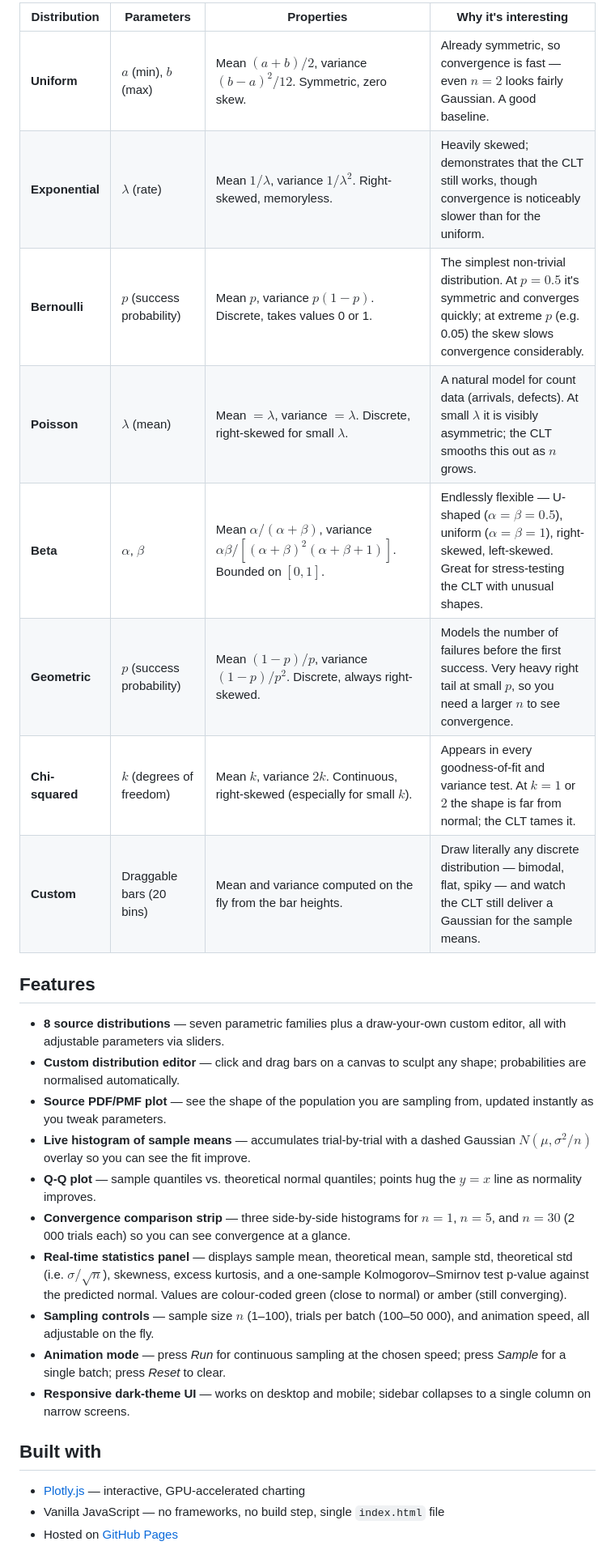
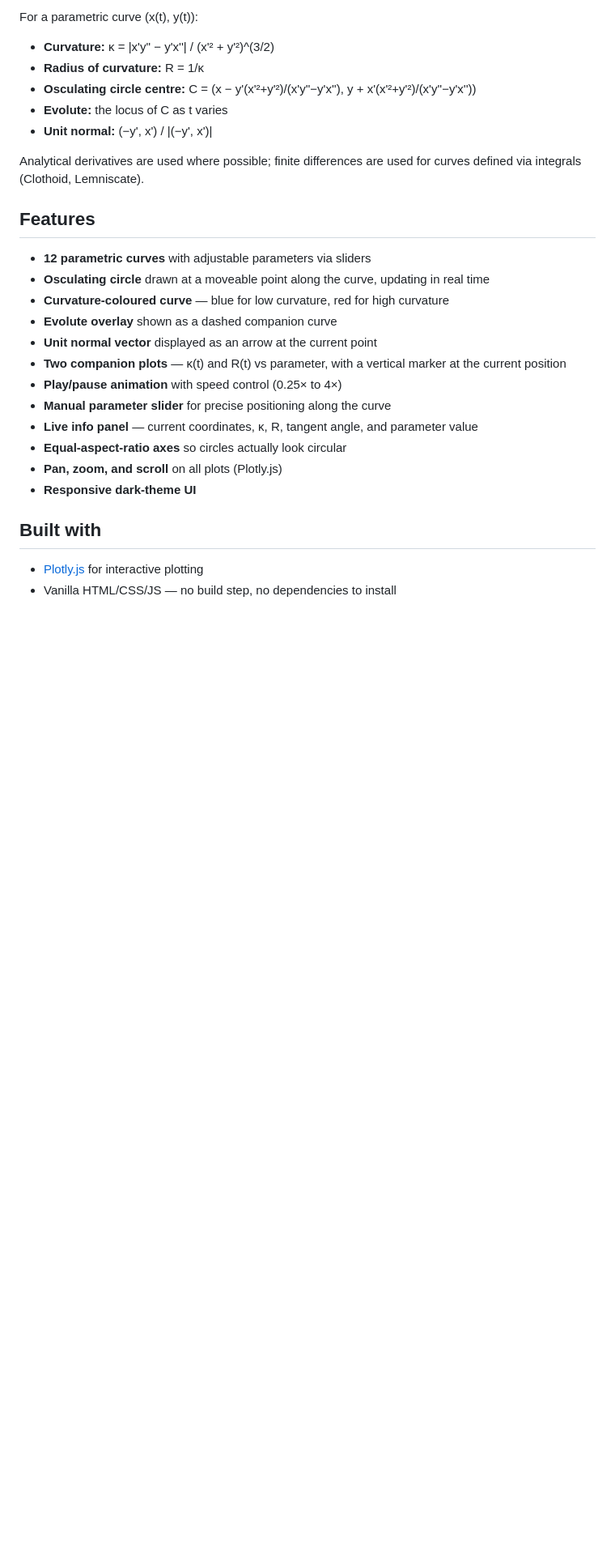
Before and after one commit to BrendanJamesLynskey/Curvature_Visualiser, a Markdown page: README.md, the part around one of its changes. Shown at 81% size. Drawn GitHub-style; blank space fills up the shorter version.

Commit message:
Fix README: restore correct Curvature Visualiser content (was overwritten with CLT)

```diff
--- a/README.md
+++ b/README.md
@@ -22,30 +35,30 @@ The app ships with seven parametric distributions and a free-form custom editor.
 
-| Distribution | Parameters | Properties | Why it's interesting |
-|---|---|---|---|
-| **Uniform** | $a$ (min), $b$ (max) | Mean $(a+b)/2$, variance $(b-a)^2/12$. Symmetric, zero skew. | Already symmetric, so convergence is fast — even $n = 2$ looks fairly Gaussian. A good baseline. |
-| **Exponential** | $\lambda$ (rate) | Mean $1/\lambda$, variance $1/\lambda^2$. Right-skewed, memoryless. | Heavily skewed; demonstrates that the CLT still works, though convergence is noticeably slower than for the uniform. |
-| **Bernoulli** | $p$ (success probability) | Mean $p$, variance $p(1-p)$. Discrete, takes values 0 or 1. | The simplest non-trivial distribution. At $p = 0.5$ it's symmetric and converges quickly; at extreme $p$ (e.g. 0.05) the skew slows convergence considerably. |
-| **Poisson** | $\lambda$ (mean) | Mean $= \lambda$, variance $= \lambda$. Discrete, right-skewed for small $\lambda$. | A natural model for count data (arrivals, defects). At small $\lambda$ it is visibly asymmetric; the CLT smooths this out as $n$ grows. |
-| **Beta** | $\alpha$, $\beta$ | Mean $\alpha/(\alpha+\beta)$, variance $\alpha\beta/[(\alpha+\beta)^2(\alpha+\beta+1)]$. Bounded on $[0, 1]$. | Endlessly flexible — U-shaped ($\alpha = \beta = 0.5$), uniform ($\alpha = \beta = 1$), right-skewed, left-skewed. Great for stress-testing the CLT with unusual shapes. |
-| **Geometric** | $p$ (success probability) | Mean $(1-p)/p$, variance $(1-p)/p^2$. Discrete, always right-skewed. | Models the number of failures before the first success. Very heavy right tail at small $p$, so you need a larger $n$ to see convergence. |
-| **Chi-squared** | $k$ (degrees of freedom) | Mean $k$, variance $2k$. Continuous, right-skewed (especially for small $k$). | Appears in every goodness-of-fit and variance test. At $k = 1$ or $2$ the shape is far from normal; the CLT tames it. |
-| **Custom** | Draggable bars (20 bins) | Mean and variance computed on the fly from the bar heights. | Draw literally any discrete distribution — bimodal, flat, spiky — and watch the CLT still deliver a Gaussian for the sample means. |
+For a parametric curve (x(t), y(t)):
+
+- **Curvature:** κ = |x'y'' − y'x''| / (x'² + y'²)^(3/2)
+- **Radius of curvature:** R = 1/κ
+- **Osculating circle centre:** C = (x − y'(x'²+y'²)/(x'y''−y'x''), y + x'(x'²+y'²)/(x'y''−y'x''))
+- **Evolute:** the locus of C as t varies
+- **Unit normal:** (−y', x') / |(−y', x')|
+
+Analytical derivatives are used where possible; finite differences are used for curves defined via integrals (Clothoid, Lemniscate).
 
 ## Features
 
-- **8 source distributions** — seven parametric families plus a draw-your-own custom editor, all with adjustable parameters via sliders.
-- **Custom distribution editor** — click and drag bars on a canvas to sculpt any shape; probabilities are normalised automatically.
-- **Source PDF/PMF plot** — see the shape of the population you are sampling from, updated instantly as you tweak parameters.
-- **Live histogram of sample means** — accumulates trial-by-trial with a dashed Gaussian $N(\mu, \sigma^2/n)$ overlay so you can see the fit improve.
-- **Q-Q plot** — sample quantiles vs. theoretical normal quantiles; points hug the $y = x$ line as normality improves.
-- **Convergence comparison strip** — three side-by-side histograms for $n = 1$, $n = 5$, and $n = 30$ (2 000 trials each) so you can see convergence at a glance.
-- **Real-time statistics panel** — displays sample mean, theoretical mean, sample std, theoretical std (i.e. $\sigma/\sqrt{n}$), skewness, excess kurtosis, and a one-sample Kolmogorov–Smirnov test p-value against the predicted normal. Values are colour-coded green (close to normal) or amber (still converging).
-- **Sampling controls** — sample size $n$ (1–100), trials per batch (100–50 000), and animation speed, all adjustable on the fly.
-- **Animation mode** — press *Run* for continuous sampling at the chosen speed; press *Sample* for a single batch; press *Reset* to clear.
-- **Responsive dark-theme UI** — works on desktop and mobile; sidebar collapses to a single column on narrow screens.
+- **12 parametric curves** with adjustable parameters via sliders
+- **Osculating circle** drawn at a moveable point along the curve, updating in real time
+- **Curvature-coloured curve** — blue for low curvature, red for high curvature
+- **Evolute overlay** shown as a dashed companion curve
+- **Unit normal vector** displayed as an arrow at the current point
+- **Two companion plots** — κ(t) and R(t) vs parameter, with a vertical marker at the current position
+- **Play/pause animation** with speed control (0.25× to 4×)
+- **Manual parameter slider** for precise positioning along the curve
+- **Live info panel** — current coordinates, κ, R, tangent angle, and parameter value
+- **Equal-aspect-ratio axes** so circles actually look circular
+- **Pan, zoom, and scroll** on all plots (Plotly.js)
+- **Responsive dark-theme UI**
 
 ## Built with
 
-- [Plotly.js](https://plotly.com/javascript/) — interactive, GPU-accelerated charting
-- Vanilla JavaScript — no frameworks, no build step, single `index.html` file
-- Hosted on [GitHub Pages](https://pages.github.com/)
+- [Plotly.js](https://plotly.com/javascript/) for interactive plotting
+- Vanilla HTML/CSS/JS — no build step, no dependencies to install
```
Also changed, not shown: other parts of README.md (+22 -9 lines).
